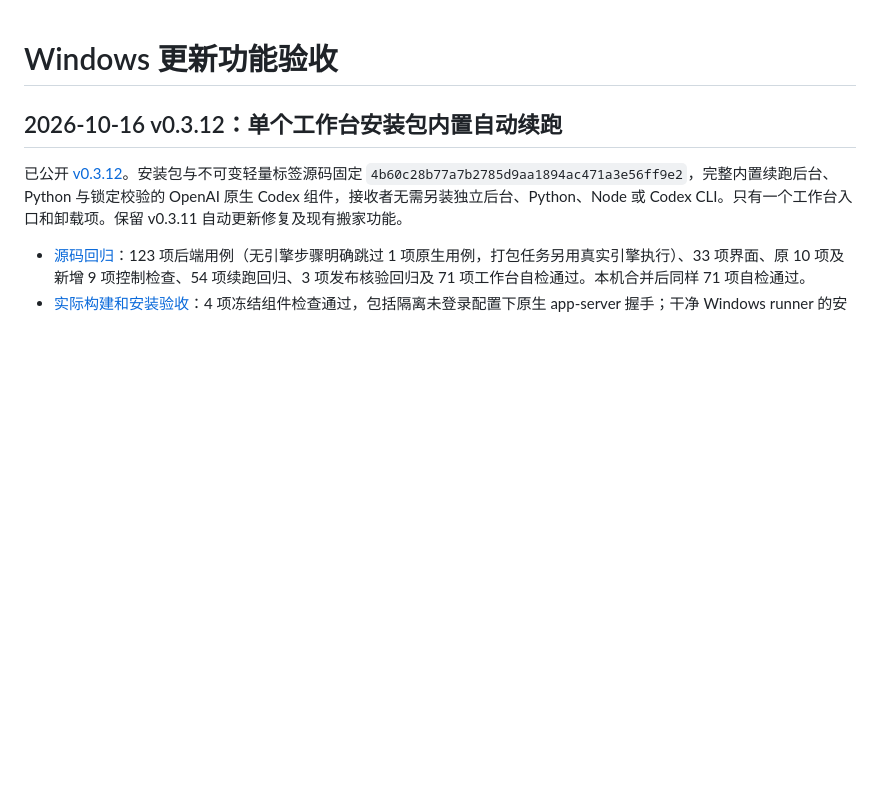
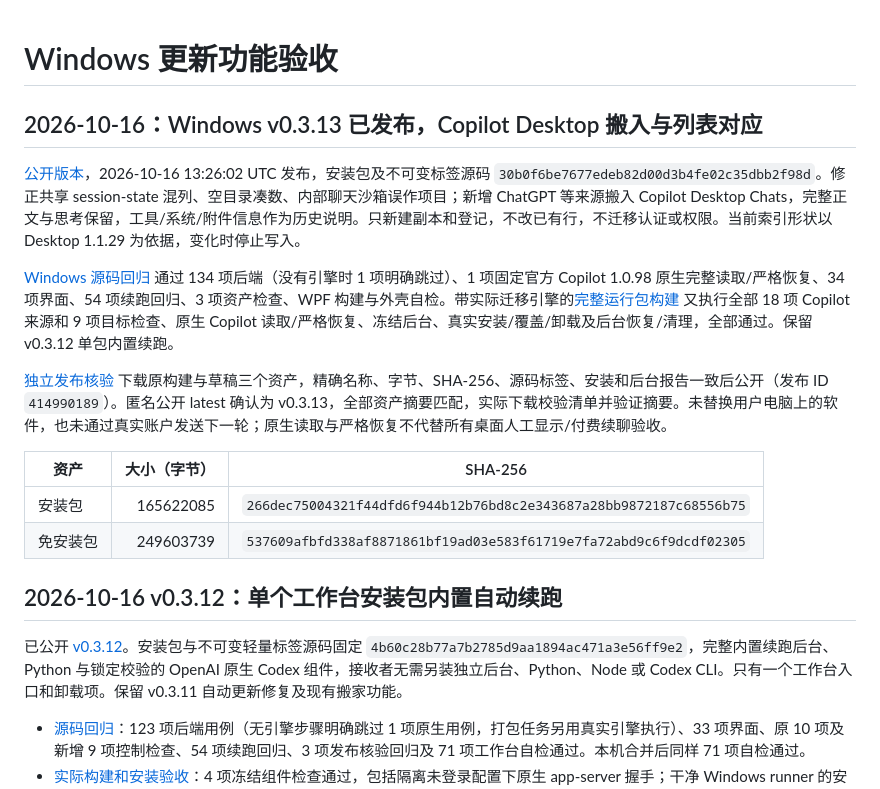
Before and after one commit to feifeigong/ai-first-tools, a Markdown page: docs/UPDATER-QA.md, the part around the change. GitHub-like rendering; blank space fills up the shorter version.

Commit message:
Document verified Copilot Windows release and Desktop import support [skip ci]

```diff
--- a/docs/UPDATER-QA.md
+++ b/docs/UPDATER-QA.md
@@ -1,4 +1,18 @@
 # Windows 更新功能验收
+
+## 2026-10-16：Windows v0.3.13 已发布，Copilot Desktop 搬入与列表对应
+
+[公开版本](https://github.com/feifeigong/ai-first-tools/releases/tag/v0.3.13)，2026-10-16 13:26:02 UTC 发布，安装包及不可变标签源码 `30b0f6be7677edeb82d00d3b4fe02c35dbb2f98d`。修正共享 session-state 混列、空目录凑数、内部聊天沙箱误作项目；新增 ChatGPT 等来源搬入 Copilot Desktop Chats，完整正文与思考保留，工具/系统/附件信息作为历史说明。只新建副本和登记，不改已有行，不迁移认证或权限。当前索引形状以 Desktop 1.1.29 为依据，变化时停止写入。
+
+[Windows 源码回归](https://github.com/feifeigong/ai-first-tools/actions/runs/38905927704) 通过 134 项后端（没有引擎时 1 项明确跳过）、1 项固定官方 Copilot 1.0.98 原生完整读取/严格恢复、34 项界面、54 项续跑回归、3 项资产检查、WPF 构建与外壳自检。带实际迁移引擎的[完整运行包构建](https://github.com/feifeigong/ai-first-tools/actions/runs/38905951090) 又执行全部 18 项 Copilot 来源和 9 项目标检查、原生 Copilot 读取/严格恢复、冻结后台、真实安装/覆盖/卸载及后台恢复/清理，全部通过。保留 v0.3.12 单包内置续跑。
+
+[独立发布核验](https://github.com/feifeigong/ai-first-tools/actions/runs/38907601763) 下载原构建与草稿三个资产，精确名称、字节、SHA-256、源码标签、安装和后台报告一致后公开（发布 ID `414990189`）。匿名公开 latest 确认为 v0.3.13，全部资产摘要匹配，实际下载校验清单并验证摘要。未替换用户电脑上的软件，也未通过真实账户发送下一轮；原生读取与严格恢复不代替所有桌面人工显示/付费续聊验收。
+
+| 资产 | 大小（字节） | SHA-256 |
+| --- | ---: | --- |
+| 安装包 | 165622085 | `266dec75004321f44dfd6f944b12b76bd8c2e343687a28bb9872187c68556b75` |
+| 免安装包 | 249603739 | `537609afbfd338af8871861bf19ad03e583f61719e7fa72abd9c6f9dcdf02305` |
+
 
 ## 2026-10-16 v0.3.12：单个工作台安装包内置自动续跑
 
```
Also changed, not shown: docs/COPILOT.md (+2 -0 lines).
